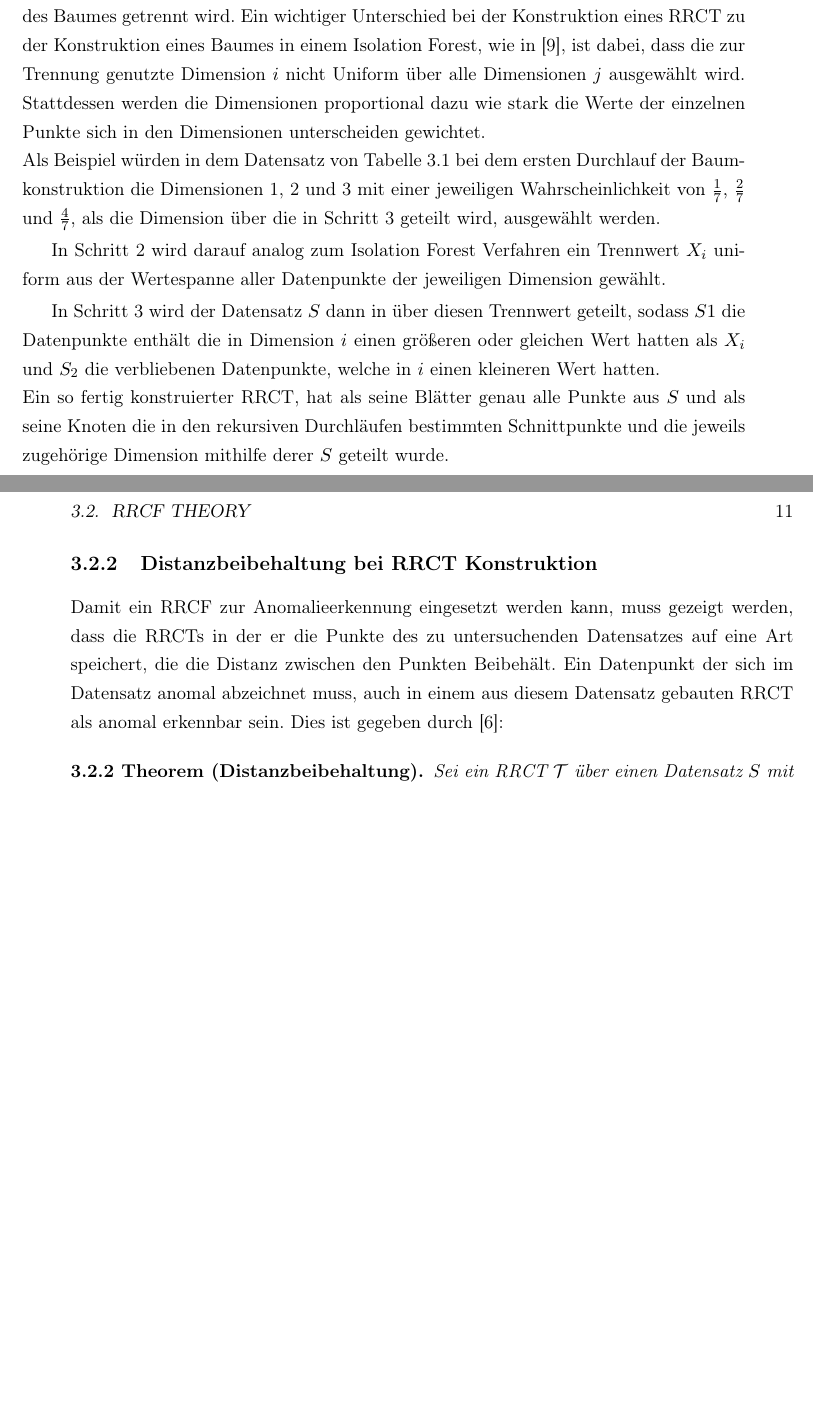
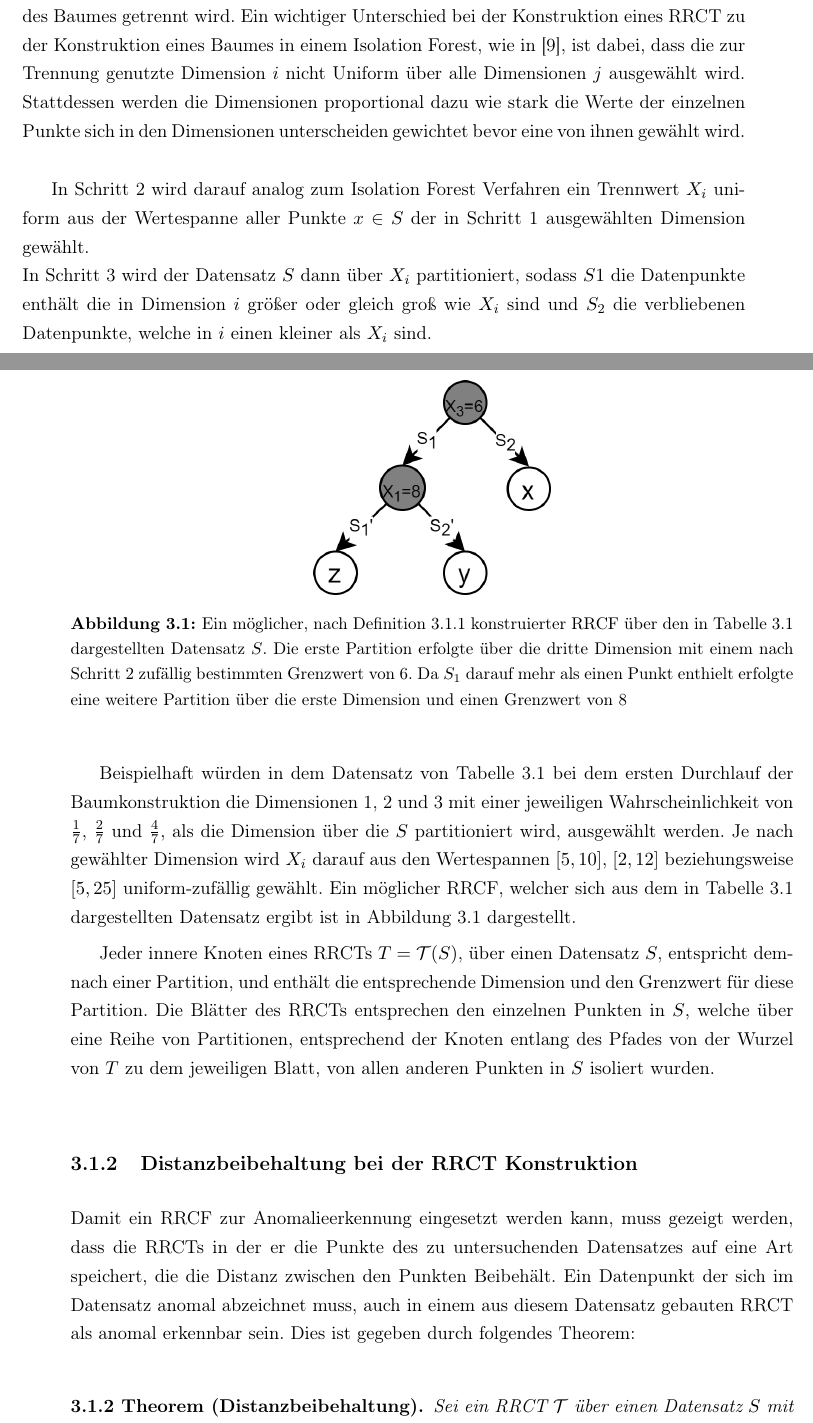
Before and after one commit to JoelHaubold/NZMAnomalyDetection, a LaTeX book (papers/BA-Ausarbeitung/main.tex, which reads papers/BA-Ausarbeitung/kapitel/rrcf.tex): two parts of pages 14 and 15 of 40 before the commit and two parts of pages 14 and 15 of 42 after it, joined at a grey line, cut so that both start at the same text, the shorter picture padded with empty space. Compiled offline with pdfLaTeX.

Commit message:
worked on thesis

```diff
--- a/papers/BA-Ausarbeitung/kapitel/rrcf.tex
+++ b/papers/BA-Ausarbeitung/kapitel/rrcf.tex
@@ -30,8 +29,7 @@ Ein RRCT wird über ein Datensatz $S$ mit $j$ Dimensionen wie folgt generiert:
 \end{enumerate}
 \end{definition}
 %Referenziere Grundlagen, hier evtl eine Tabelle als Beispiel, ?Isolation Forest als Referenz?
-In Schritt 1 wird die Dimension ausgewählt über die der Datensatz bei der Konstruktion des Baumes getrennt wird. Ein wichtiger Unterschied bei der Konstruktion eines RRCT zu der Konstruktion eines Baumes in einem Isolation Forest, wie in \cite{liu2012isolation}, ist dabei, dass die zur Trennung genutzte Dimension $i$ nicht Uniform über alle Dimensionen $j$ ausgewählt wird. Stattdessen werden die Dimensionen proportional dazu wie stark die Werte der einzelnen Punkte sich in den Dimensionen unterscheiden gewichtet. \\
-Als Beispiel würden in dem Datensatz von Tabelle \ref{tab:table1} bei dem ersten Durchlauf der Baumkonstruktion die Dimensionen 1, 2 und 3 mit einer jeweiligen Wahrscheinlichkeit von $\frac{1}{7}$, $\frac{2}{7}$ und $\frac{4}{7}$, als die Dimension über die in Schritt 3 geteilt wird, ausgewählt werden.
+In Schritt 1 wird die Dimension ausgewählt über die der Datensatz bei der Konstruktion des Baumes getrennt wird. Ein wichtiger Unterschied bei der Konstruktion eines RRCT zu der Konstruktion eines Baumes in einem Isolation Forest, wie in \cite{liu2012isolation}, ist dabei, dass die zur Trennung genutzte Dimension $i$ nicht Uniform über alle Dimensionen $j$ ausgewählt wird. Stattdessen werden die Dimensionen proportional dazu wie stark die Werte der einzelnen Punkte sich in den Dimensionen unterscheiden gewichtet bevor eine von ihnen gewählt wird. \\
 
 \begin{table}%[h]
   \begin{center}
@@ -48,15 +47,25 @@ Als Beispiel würden in dem Datensatz von Tabelle \ref{tab:table1} bei dem erste
   \end{center}
 \end{table}
 
+\begin{figure}[]
+\centering
+\includegraphics[width=140 pt]{bilder/rrcfTree.png}
+\caption{Ein möglicher, nach Definition \protect\ref{def:rrcfdef1} konstruierter RRCF über den in Tabelle \protect\ref{tab:table1} dargestellten Datensatz $S$. Die erste Partition erfolgte über die dritte Dimension mit einem nach Schritt 2 zufällig bestimmten Grenzwert von 6. Da $S_1$ darauf mehr als einen Punkt enthielt erfolgte eine weitere Partition über die erste Dimension und einen Grenzwert von 8}
+\label{image:rrcfTree}
+\end{figure}
 
-In Schritt 2 wird darauf analog zum Isolation Forest Verfahren ein Trennwert $X_i$ uniform aus der Wertespanne aller Datenpunkte der jeweiligen Dimension gewählt.
+In Schritt 2 wird darauf analog zum Isolation Forest Verfahren ein Trennwert $X_i$ uniform aus der Wertespanne aller Punkte $x \in S$ der in Schritt 1 ausgewählten Dimension gewählt.\\
+In Schritt 3 wird der Datensatz $S$ dann über $X_i$ partitioniert, sodass $S1$ die  Datenpunkte enthält die in Dimension $i$ größer oder gleich groß wie $X_i$ sind und $S_2$ die verbliebenen Datenpunkte, welche in $i$ einen kleiner als $X_i$ sind.
 
-In Schritt 3 wird der Datensatz $S$ dann in über diesen Trennwert geteilt, sodass $S1$ die  Datenpunkte enthält die in Dimension $i$ einen größeren oder gleichen Wert hatten als $X_i$ und $S_2$ die verbliebenen Datenpunkte, welche in $i$ einen kleineren Wert hatten. \\
-Ein so fertig konstruierter RRCT, hat als seine Blätter genau alle Punkte aus $S$ und als seine Knoten die in den rekursiven Durchläufen bestimmten Schnittpunkte und die jeweils zugehörige Dimension mithilfe derer $S$ geteilt wurde.
+Beispielhaft würden in dem Datensatz von Tabelle \ref{tab:table1} bei dem ersten Durchlauf der Baumkonstruktion die Dimensionen 1, 2 und 3 mit einer jeweiligen Wahrscheinlichkeit von $\frac{1}{7}$, $\frac{2}{7}$ und $\frac{4}{7}$, als die Dimension über die $S$ partitioniert wird, ausgewählt werden. Je nach gewählter Dimension wird $X_i$ darauf aus den Wertespannen $[5,10]$, $[2,12]$ beziehungsweise $[5,25]$ uniform-zufällig gewählt. Ein möglicher RRCF, welcher sich aus dem in Tabelle \ref{tab:table1} dargestellten Datensatz ergibt ist in Abbildung \ref{image:rrcfTree} dargestellt.
 
-\subsection{Distanzbeibehaltung bei RRCT Konstruktion}
+Jeder innere Knoten eines RRCTs $T = \mathcal{T}(S)$, über einen Datensatz $S$, entspricht demnach einer Partition, und enthält die entsprechende Dimension und den Grenzwert für diese Partition. Die Blätter des RRCTs entsprechen den einzelnen Punkten in $S$, welche über eine Reihe von Partitionen, entsprechend der Knoten entlang des Pfades von der Wurzel von $T$ zu dem jeweiligen Blatt, von allen anderen Punkten in $S$ isoliert wurden.
 
-Damit ein RRCF zur Anomalieerkennung eingesetzt werden kann, muss gezeigt werden, dass die RRCTs in der er die Punkte des zu untersuchenden Datensatzes auf eine Art speichert, die die Distanz zwischen den Punkten Beibehält. Ein Datenpunkt der sich im Datensatz anomal abzeichnet muss, auch in einem aus diesem Datensatz gebauten RRCT als anomal erkennbar sein. Dies ist gegeben durch \cite{guha2016rrcfTheory}:
+
+
+\subsection{Distanzbeibehaltung bei der RRCT Konstruktion}
+
+Damit ein RRCF zur Anomalieerkennung eingesetzt werden kann, muss gezeigt werden, dass die RRCTs in der er die Punkte des zu untersuchenden Datensatzes auf eine Art speichert, die die Distanz zwischen den Punkten Beibehält. Ein Datenpunkt der sich im Datensatz anomal abzeichnet muss, auch in einem aus diesem Datensatz gebauten RRCT als anomal erkennbar sein. Dies ist gegeben durch folgendes Theorem:
 
 \begin{theorem}[Distanzbeibehaltung]\label{theo:distance}
 Sei ein RRCT $\mathcal{T}$ über einen Datensatz $S$ mit $d$ Dimensionen konstruiert. Sei das Gewicht eines Knotens von $\mathcal{T}$ die Summe der Länge der Kanten der minimal begrenzenden Box der diesem Knoten untergeordneten Punkte $\sum_i l_i$, und sei die Baumdistanz zwischen zwei Knoten $u, v \in S$ das Gewicht des letzten gemeinsamen Vorfahrens von $u$ und $v$.
```
Also changed, not shown: papers/BA-Ausarbeitung/kapitel/tests.tex (+9 -1 lines), papers/BA-Ausarbeitung/bilder/rrcfTree.png (added), papers/BA-Ausarbeitung/main.pdf, papers/BA-Ausarbeitung/kapitel/rrcf.tex (36 more changed lines), 14 other files.
